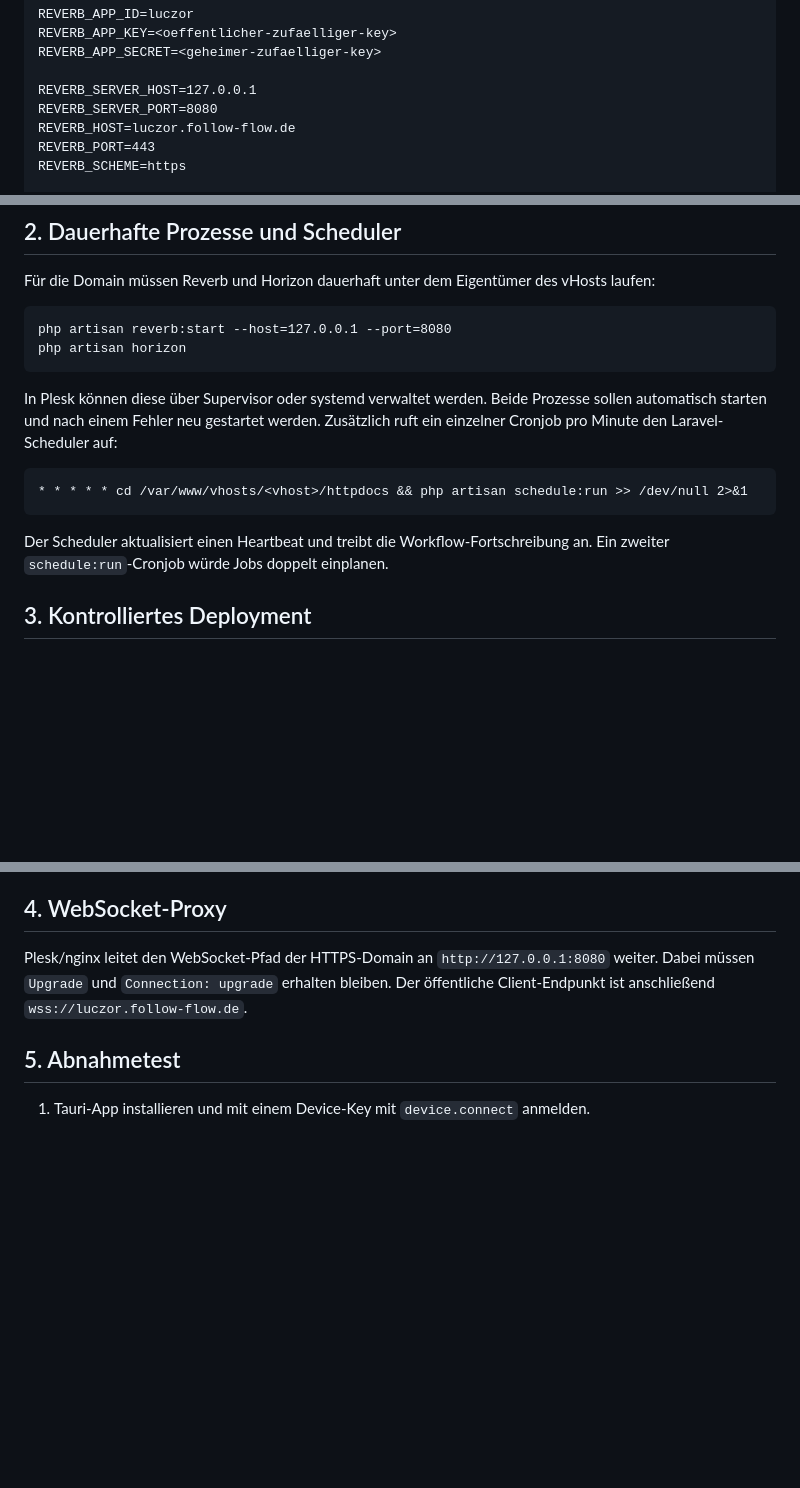
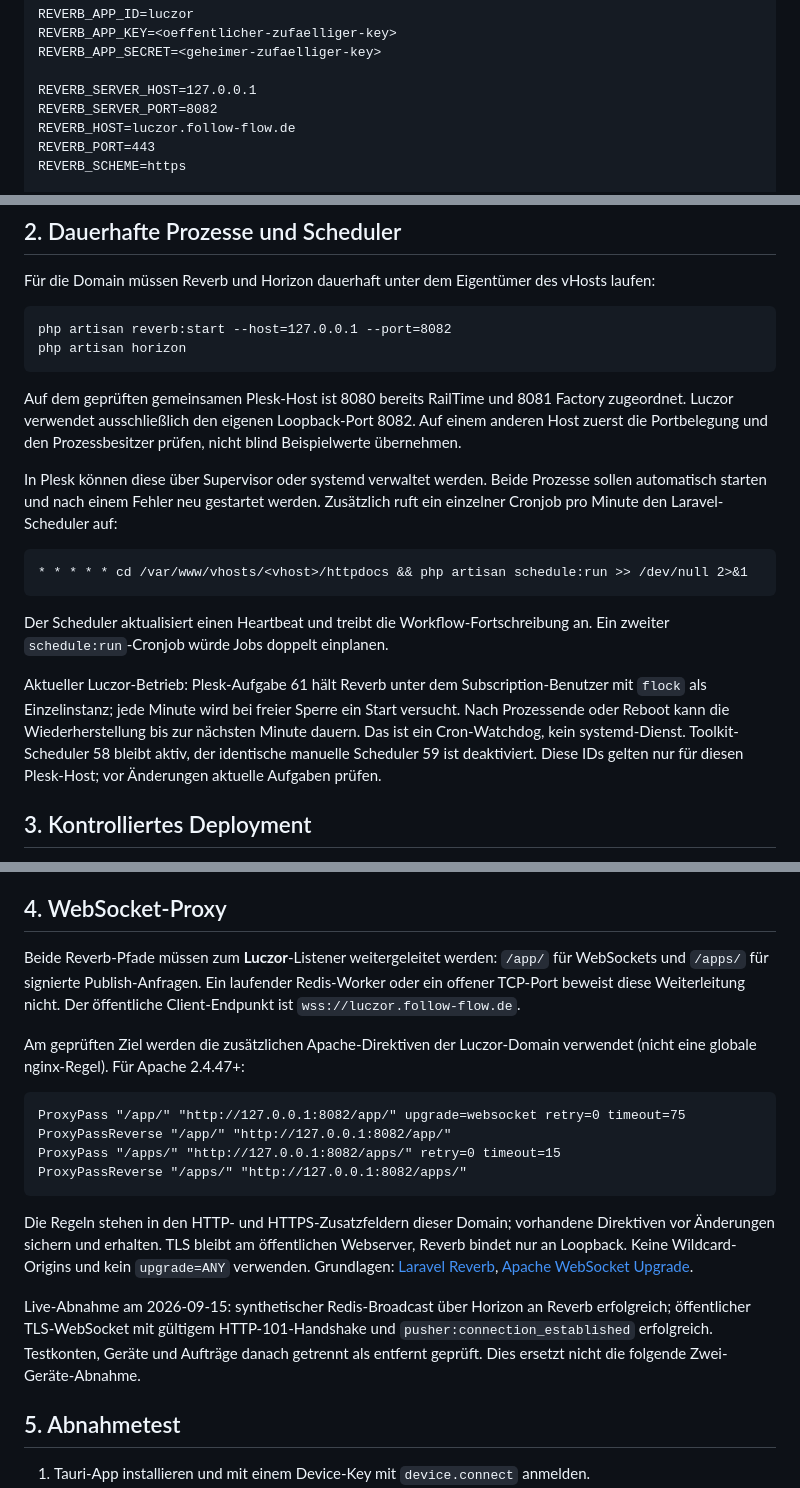
Before and after one commit to lucasz1991/luczor-admin_api_app, a Markdown page: docs/push-notifications-plesk.md, 3 parts joined by grey strips. Drawn GitHub-style; blank space fills up the shorter version.

Commit message:
fix: update Reverb server port to 8082 and adjust related documentation

````diff
--- a/docs/push-notifications-plesk.md
+++ b/docs/push-notifications-plesk.md
@@ -31,7 +31,7 @@ REVERB_APP_KEY=<oeffentlicher-zufaelliger-key>
 REVERB_APP_SECRET=<geheimer-zufaelliger-key>
 
 REVERB_SERVER_HOST=127.0.0.1
-REVERB_SERVER_PORT=8080
+REVERB_SERVER_PORT=8082
 REVERB_HOST=luczor.follow-flow.de
 REVERB_PORT=443
 REVERB_SCHEME=https
@@ -56,9 +56,14 @@ Für die Domain müssen Reverb und Horizon dauerhaft unter dem Eigentümer des v
 laufen:
 
 ```text
-php artisan reverb:start --host=127.0.0.1 --port=8080
+php artisan reverb:start --host=127.0.0.1 --port=8082
 php artisan horizon
 ```
+
+Auf dem geprüften gemeinsamen Plesk-Host ist 8080 bereits RailTime und 8081 Factory
+zugeordnet. Luczor verwendet ausschließlich den eigenen Loopback-Port 8082. Auf einem
+anderen Host zuerst die Portbelegung und den Prozessbesitzer prüfen, nicht blind
+Beispielwerte übernehmen.
 
 In Plesk können diese über Supervisor oder systemd verwaltet werden. Beide Prozesse
 sollen automatisch starten und nach einem Fehler neu gestartet werden. Zusätzlich ruft
@@ -70,6 +75,13 @@ ein einzelner Cronjob pro Minute den Laravel-Scheduler auf:
 
 Der Scheduler aktualisiert einen Heartbeat und treibt die Workflow-Fortschreibung an.
 Ein zweiter `schedule:run`-Cronjob würde Jobs doppelt einplanen.
+
+Aktueller Luczor-Betrieb: Plesk-Aufgabe 61 hält Reverb unter dem Subscription-Benutzer
+mit `flock` als Einzelinstanz; jede Minute wird bei freier Sperre ein Start versucht.
+Nach Prozessende oder Reboot kann die Wiederherstellung bis zur nächsten Minute dauern.
+Das ist ein Cron-Watchdog, kein systemd-Dienst. Toolkit-Scheduler 58 bleibt aktiv,
+der identische manuelle Scheduler 59 ist deaktiviert. Diese IDs gelten nur für diesen
+Plesk-Host; vor Änderungen aktuelle Aufgaben prüfen.
 
 ## 3. Kontrolliertes Deployment
 
@@ -102,10 +114,31 @@ Readiness-Zustand ohne Geheimnisse oder Frameworkversionen aus.
 
 ## 4. WebSocket-Proxy
 
-Plesk/nginx leitet den WebSocket-Pfad der HTTPS-Domain an
-`http://127.0.0.1:8080` weiter. Dabei müssen `Upgrade` und `Connection: upgrade`
-erhalten bleiben. Der öffentliche Client-Endpunkt ist anschließend
-`wss://luczor.follow-flow.de`.
+Beide Reverb-Pfade müssen zum **Luczor**-Listener weitergeleitet werden: `/app/`
+für WebSockets und `/apps/` für signierte Publish-Anfragen. Ein laufender Redis-Worker
+oder ein offener TCP-Port beweist diese Weiterleitung nicht. Der öffentliche
+Client-Endpunkt ist `wss://luczor.follow-flow.de`.
+
+Am geprüften Ziel werden die zusätzlichen Apache-Direktiven der Luczor-Domain
+verwendet (nicht eine globale nginx-Regel). Für Apache 2.4.47+:
+
+```apache
+ProxyPass "/app/" "http://127.0.0.1:8082/app/" upgrade=websocket retry=0 timeout=75
+ProxyPassReverse "/app/" "http://127.0.0.1:8082/app/"
+ProxyPass "/apps/" "http://127.0.0.1:8082/apps/" retry=0 timeout=15
+ProxyPassReverse "/apps/" "http://127.0.0.1:8082/apps/"
+```
+
+Die Regeln stehen in den HTTP- und HTTPS-Zusatzfeldern dieser Domain; vorhandene
+Direktiven vor Änderungen sichern und erhalten. TLS bleibt am öffentlichen Webserver,
+Reverb bindet nur an Loopback. Keine Wildcard-Origins und kein `upgrade=ANY` verwenden.
+Grundlagen: [Laravel Reverb](https://laravel.com/framework/docs/12.x/reverb),
+[Apache WebSocket Upgrade](https://httpd.apache.org/docs/2.4/mod/mod_proxy_wstunnel.html).
+
+Live-Abnahme am 2026-09-15: synthetischer Redis-Broadcast über Horizon an Reverb
+erfolgreich; öffentlicher TLS-WebSocket mit gültigem HTTP-101-Handshake und
+`pusher:connection_established` erfolgreich. Testkonten, Geräte und Aufträge danach
+getrennt als entfernt geprüft. Dies ersetzt nicht die folgende Zwei-Geräte-Abnahme.
 
 ## 5. Abnahmetest
 
````
